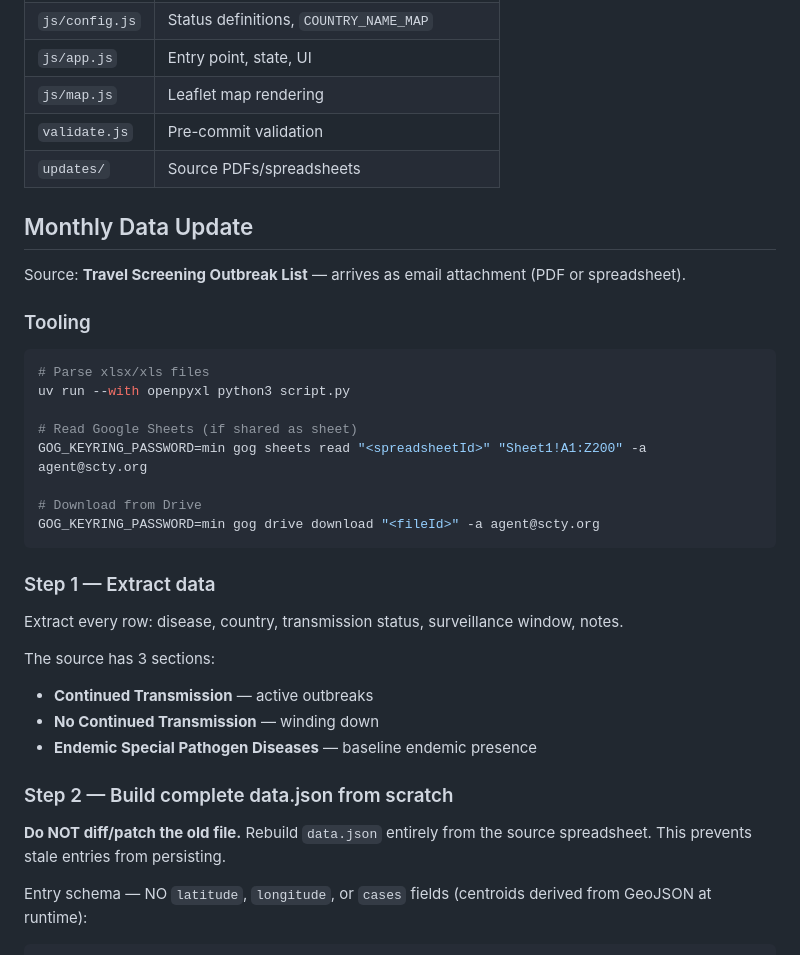
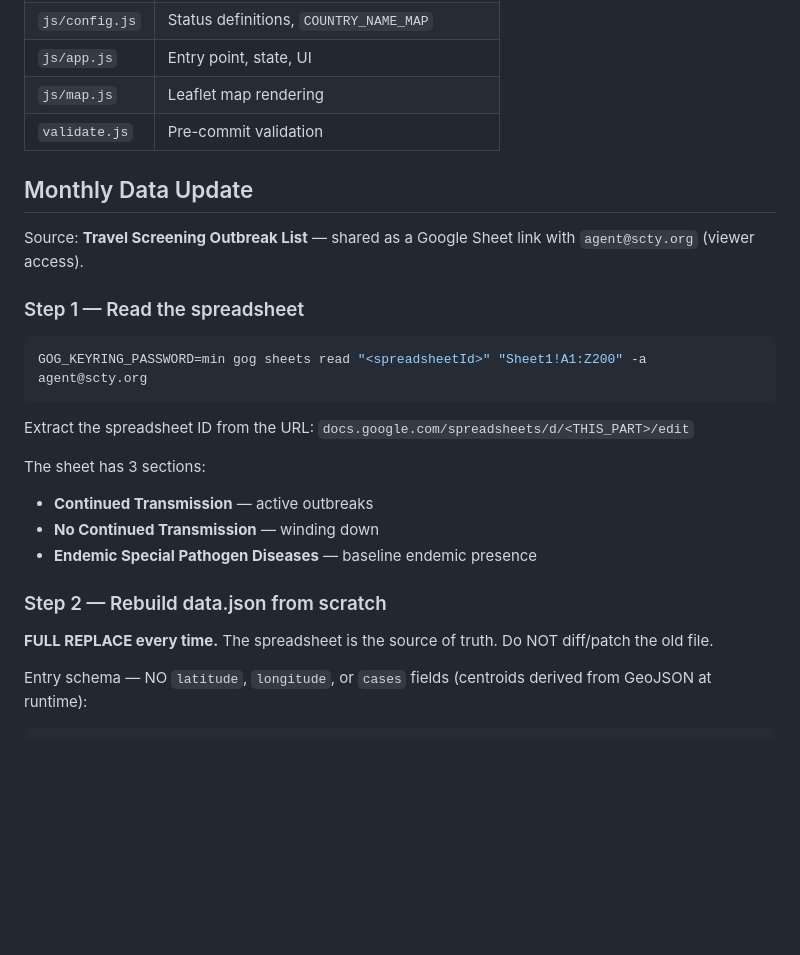
Before and after one commit to SCTY-Inc/biopreparedness-map, a Markdown page: CLAUDE.md, the part around the change. Drawn GitHub-style; blank space fills up the shorter version.

Commit message:
Simplify workflow: Google Sheets as sole source, full replace

````diff
--- a/CLAUDE.md
+++ b/CLAUDE.md
@@ -13,37 +13,27 @@ Special Pathogens Biopreparedness Map — NYC Health + Hospitals System Bioprepa
 | `js/app.js` | Entry point, state, UI |
 | `js/map.js` | Leaflet map rendering |
 | `validate.js` | Pre-commit validation |
-| `updates/` | Source PDFs/spreadsheets |
 
 ## Monthly Data Update
 
-Source: **Travel Screening Outbreak List** — arrives as email attachment (PDF or spreadsheet).
+Source: **Travel Screening Outbreak List** — shared as a Google Sheet link with `agent@scty.org` (viewer access).
 
-### Tooling
+### Step 1 — Read the spreadsheet
 
 ```bash
-# Parse xlsx/xls files
-uv run --with openpyxl python3 script.py
-
-# Read Google Sheets (if shared as sheet)
 GOG_KEYRING_PASSWORD=min gog sheets read "<spreadsheetId>" "Sheet1!A1:Z200" -a agent@scty.org
-
-# Download from Drive
-GOG_KEYRING_PASSWORD=min gog drive download "<fileId>" -a agent@scty.org
 ```
 
-### Step 1 — Extract data
+Extract the spreadsheet ID from the URL: `docs.google.com/spreadsheets/d/<THIS_PART>/edit`
 
-Extract every row: disease, country, transmission status, surveillance window, notes.
-
-The source has 3 sections:
+The sheet has 3 sections:
 - **Continued Transmission** — active outbreaks
 - **No Continued Transmission** — winding down
 - **Endemic Special Pathogen Diseases** — baseline endemic presence
 
-### Step 2 — Build complete data.json from scratch
+### Step 2 — Rebuild data.json from scratch
 
-**Do NOT diff/patch the old file.** Rebuild `data.json` entirely from the source spreadsheet. This prevents stale entries from persisting.
+**FULL REPLACE every time.** The spreadsheet is the source of truth. Do NOT diff/patch the old file.
 
 Entry schema — NO `latitude`, `longitude`, or `cases` fields (centroids derived from GeoJSON at runtime):
 
````
